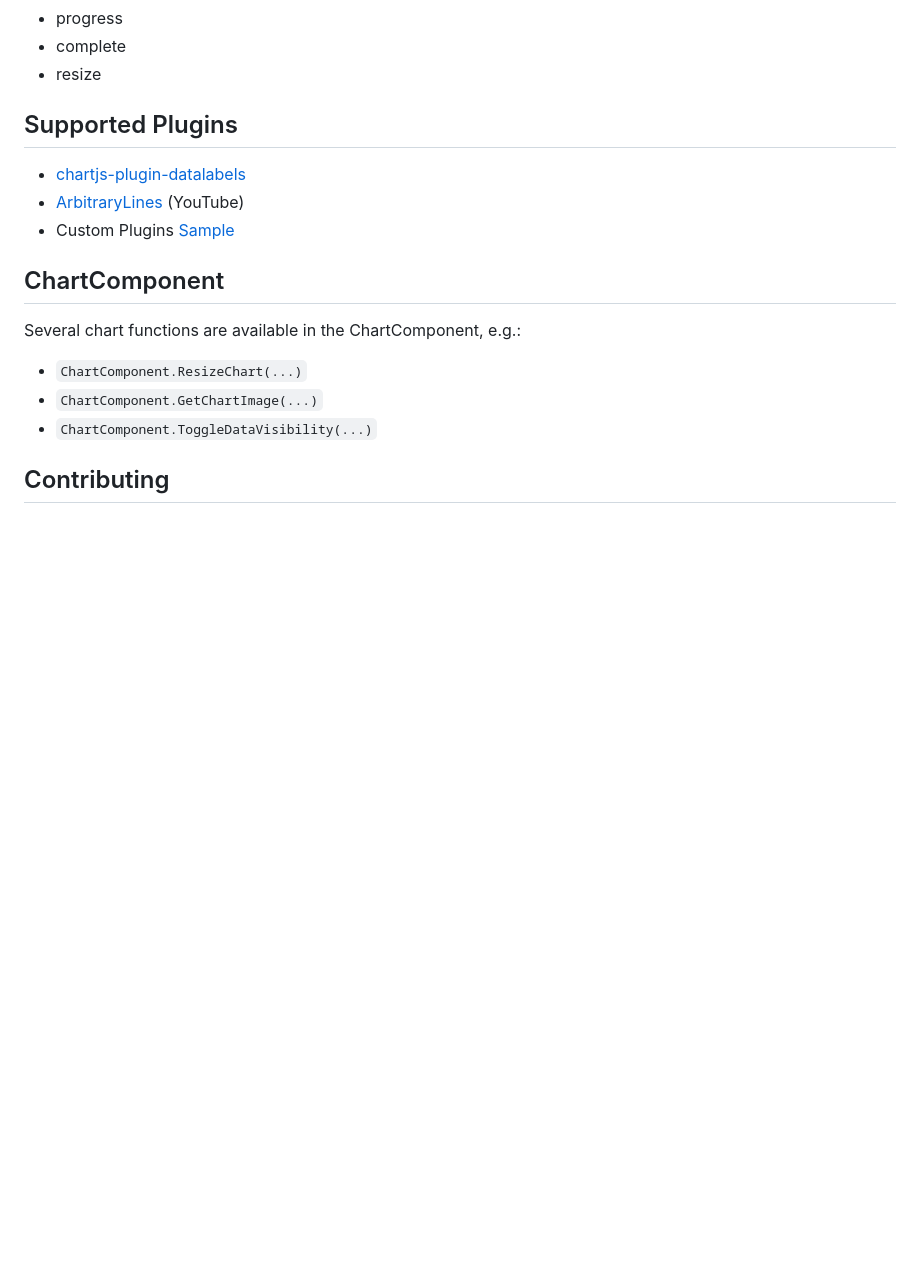
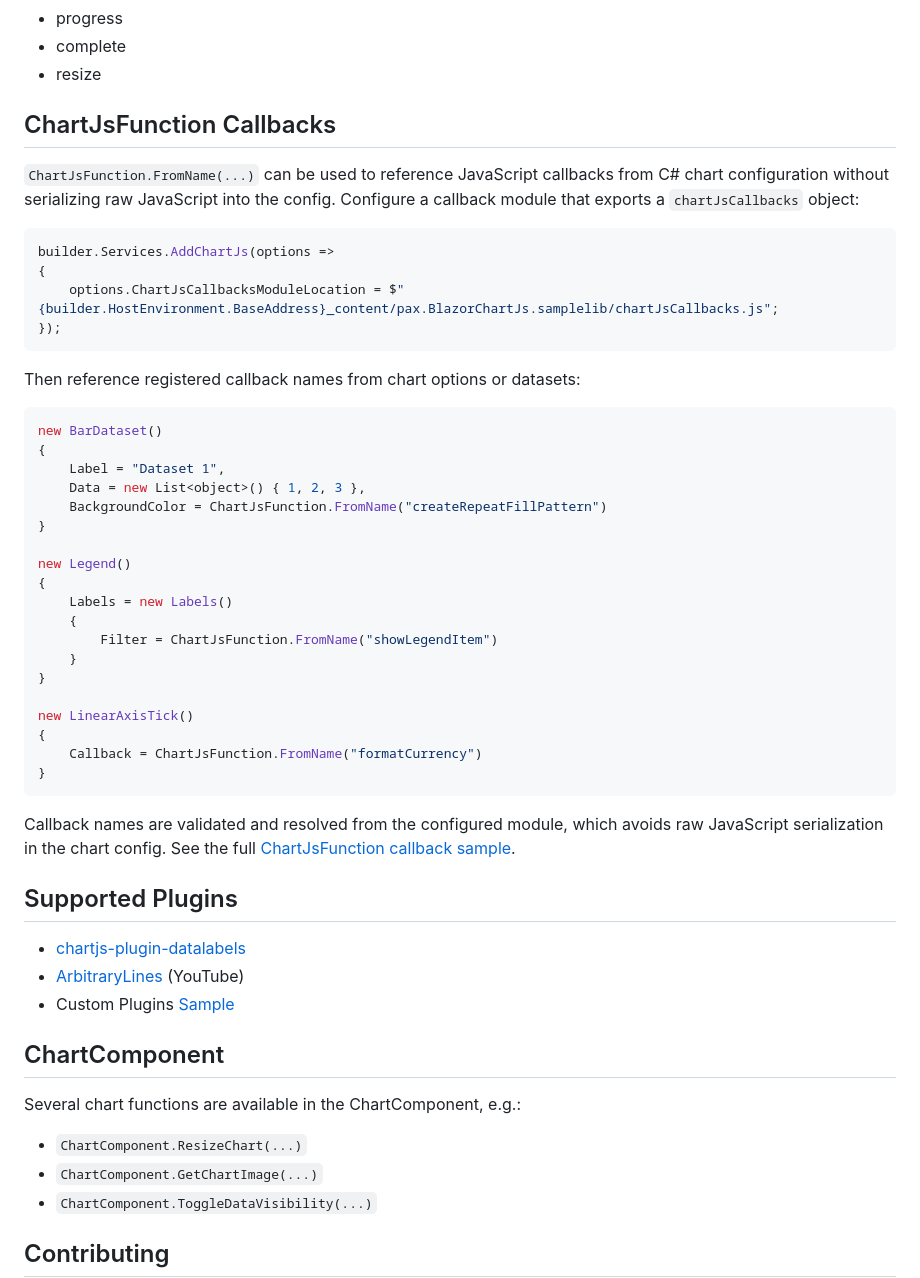
Before and after one commit to ipax77/pax.BlazorChartJs, a Markdown page: README.md, the part around the change. GitHub-like rendering; blank space fills up the shorter version.

````diff
--- a/README.md
+++ b/README.md
@@ -134,6 +134,42 @@ Several chart events are available, by default only the Init event is fired. The
 *  progress
 *  complete
 *  resize
+
+## ChartJsFunction Callbacks
+`ChartJsFunction.FromName(...)` can be used to reference JavaScript callbacks from C# chart configuration without serializing raw JavaScript into the config. Configure a callback module that exports a `chartJsCallbacks` object:
+
+```csharp
+builder.Services.AddChartJs(options =>
+{
+    options.ChartJsCallbacksModuleLocation = $"{builder.HostEnvironment.BaseAddress}_content/pax.BlazorChartJs.samplelib/chartJsCallbacks.js";
+});
+```
+
+Then reference registered callback names from chart options or datasets:
+
+```csharp
+new BarDataset()
+{
+    Label = "Dataset 1",
+    Data = new List<object>() { 1, 2, 3 },
+    BackgroundColor = ChartJsFunction.FromName("createRepeatFillPattern")
+}
+
+new Legend()
+{
+    Labels = new Labels()
+    {
+        Filter = ChartJsFunction.FromName("showLegendItem")
+    }
+}
+
+new LinearAxisTick()
+{
+    Callback = ChartJsFunction.FromName("formatCurrency")
+}
+```
+
+Callback names are validated and resolved from the configured module, which avoids raw JavaScript serialization in the chart config. See the full [ChartJsFunction callback sample](https://github.com/ipax77/pax.BlazorChartJs/blob/master/src/pax.BlazorChartJs.samplelib/EventcallbackChartComp.razor).
 
 ## Supported Plugins
 * [chartjs-plugin-datalabels](https://github.com/chartjs/chartjs-plugin-datalabels)
````
